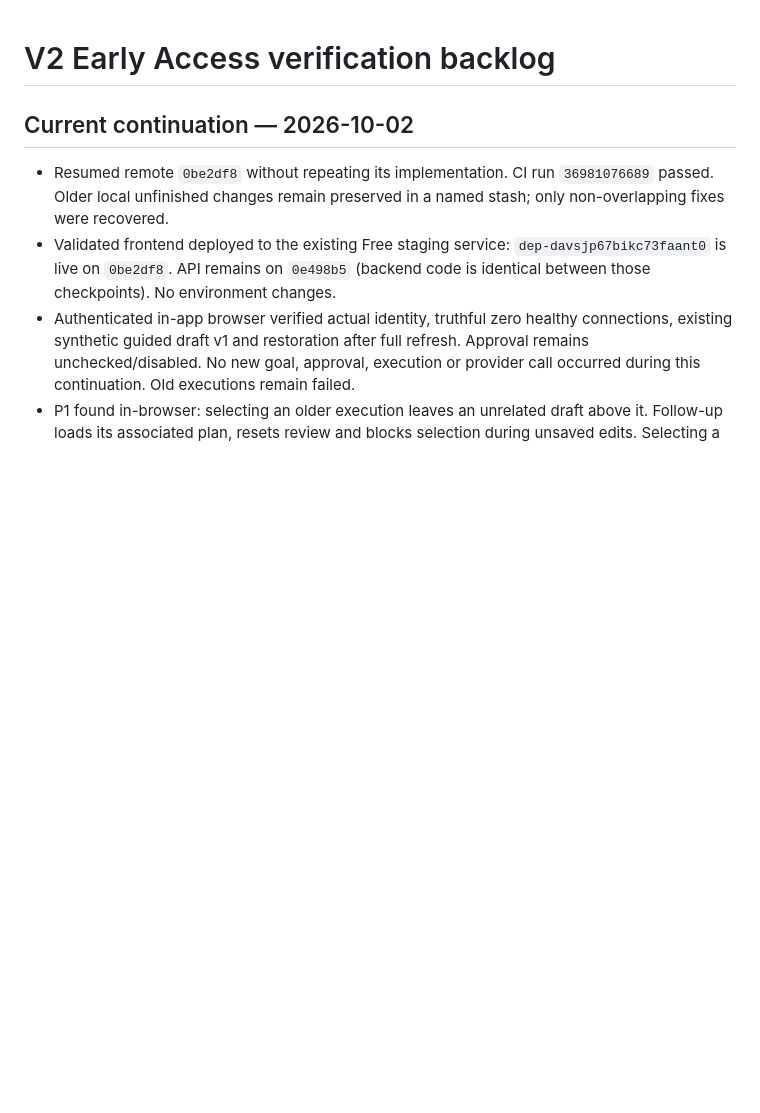
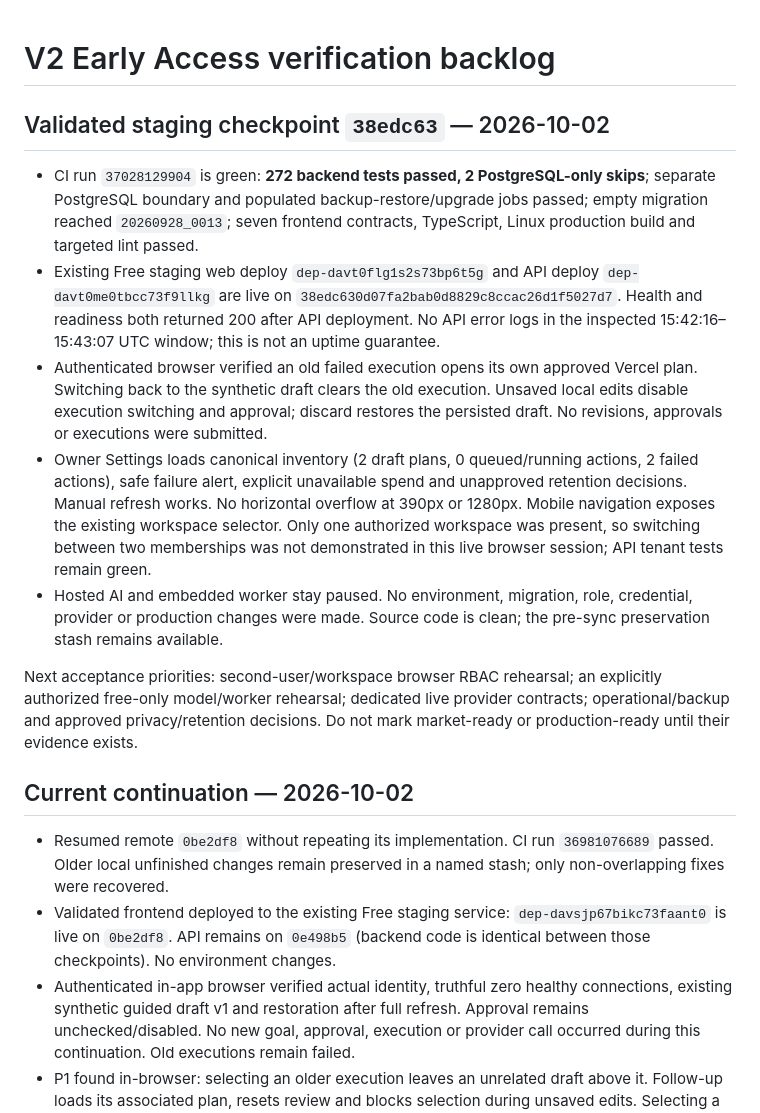
Before and after one commit to indpole999-oss/ai-gtm-engineer, a Markdown page: docs/V2_EARLY_ACCESS_BACKLOG.md, the part around the change. GitHub-like rendering; blank space fills up the shorter version.

Commit message:
Record authenticated staging acceptance and remaining release gates

```diff
--- a/docs/V2_EARLY_ACCESS_BACKLOG.md
+++ b/docs/V2_EARLY_ACCESS_BACKLOG.md
@@ -1,4 +1,33 @@
 # V2 Early Access verification backlog
+
+## Validated staging checkpoint `38edc63` — 2026-10-02
+
+- CI run `37028129904` is green: **272 backend tests passed, 2 PostgreSQL-only
+  skips**; separate PostgreSQL boundary and populated backup-restore/upgrade jobs
+  passed; empty migration reached `20260928_0013`; seven frontend contracts,
+  TypeScript, Linux production build and targeted lint passed.
+- Existing Free staging web deploy `dep-davt0flg1s2s73bp6t5g` and API deploy
+  `dep-davt0me0tbcc73f9llkg` are live on `38edc630d07fa2bab0d8829c8ccac26d1f5027d7`.
+  Health and readiness both returned 200 after API deployment. No API error logs
+  in the inspected 15:42:16–15:43:07 UTC window; this is not an uptime guarantee.
+- Authenticated browser verified an old failed execution opens its own approved
+  Vercel plan. Switching back to the synthetic draft clears the old execution.
+  Unsaved local edits disable execution switching and approval; discard restores
+  the persisted draft. No revisions, approvals or executions were submitted.
+- Owner Settings loads canonical inventory (2 draft plans, 0 queued/running
+  actions, 2 failed actions), safe failure alert, explicit unavailable spend and
+  unapproved retention decisions. Manual refresh works. No horizontal overflow
+  at 390px or 1280px. Mobile navigation exposes the existing workspace selector.
+  Only one authorized workspace was present, so switching between two memberships
+  was not demonstrated in this live browser session; API tenant tests remain green.
+- Hosted AI and embedded worker stay paused. No environment, migration, role,
+  credential, provider or production changes were made. Source code is clean;
+  the pre-sync preservation stash remains available.
+
+Next acceptance priorities: second-user/workspace browser RBAC rehearsal; an
+explicitly authorized free-only model/worker rehearsal; dedicated live provider
+contracts; operational/backup and approved privacy/retention decisions. Do not
+mark market-ready or production-ready until their evidence exists.
 
 ## Current continuation — 2026-10-02
 
```
Also changed, not shown: docs/V2_PRODUCTION_READINESS.md (+8 -0 lines), docs/V2_PROGRESS.md (+17 -0 lines).
